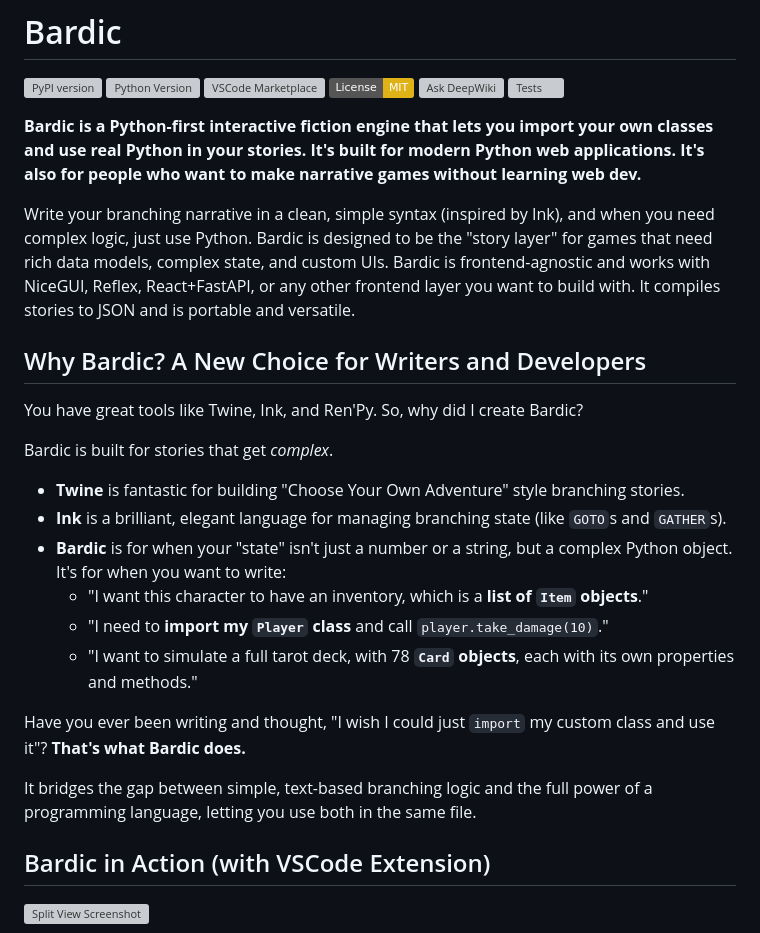
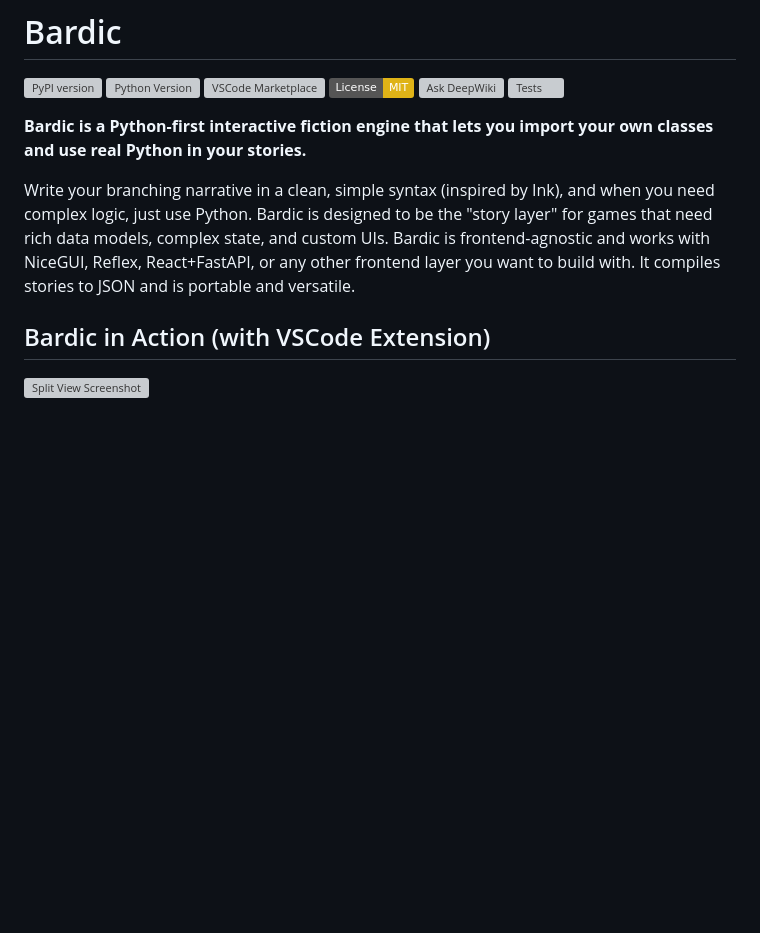
Before and after one commit to katelouie/bardic, a Markdown page: README.md, the part around one of its changes. Drawn GitHub-style; badges without logos; blank space fills up the shorter version; grey boxes are pictures that could not be loaded.

```diff
--- a/README.md
+++ b/README.md
@@ -8,26 +8,9 @@
 [![Tests](https://github.com/katelouie/bardic/actions/workflows/test.yml/badge.svg)](https://github.com/katelouie/bardic/actions/workflows/test.yml)
 <!-- [![Coverage](https://codecov.io/gh/YOUR_USERNAME/bardic/branch/main/graph/badge.svg)](https://codecov.io/gh/YOUR_USERNAME/bardic) -->
 
-**Bardic is a Python-first interactive fiction engine that lets you import your own classes and use real Python in your stories. It's built for modern Python web applications. It's also for people who want to make narrative games without learning web dev.**
+**Bardic is a Python-first interactive fiction engine that lets you import your own classes and use real Python in your stories.**
 
 Write your branching narrative in a clean, simple syntax (inspired by Ink), and when you need complex logic, just use Python. Bardic is designed to be the "story layer" for games that need rich data models, complex state, and custom UIs. Bardic is frontend-agnostic and works with NiceGUI, Reflex, React+FastAPI, or any other frontend layer you want to build with. It compiles stories to JSON and is portable and versatile.
-
-## Why Bardic? A New Choice for Writers and Developers
-
-You have great tools like Twine, Ink, and Ren'Py. So, why did I create Bardic?
-
-Bardic is built for stories that get *complex*.
-
-- **Twine** is fantastic for building "Choose Your Own Adventure" style branching stories.
-- **Ink** is a brilliant, elegant language for managing branching state (like `GOTO`s and `GATHER`s).
-- **Bardic** is for when your "state" isn't just a number or a string, but a complex Python object. It's for when you want to write:
-  - "I want this character to have an inventory, which is a **list of `Item` objects**."
-  - "I need to **import my `Player` class** and call `player.take_damage(10)`."
-  - "I want to simulate a full tarot deck, with 78 **`Card` objects**, each with its own properties and methods."
-
-Have you ever been writing and thought, "I wish I could just `import` my custom class and use it"? **That's what Bardic does.**
-
-It bridges the gap between simple, text-based branching logic and the full power of a programming language, letting you use both in the same file.
 
 ## Bardic in Action (with VSCode Extension)
 
```
Also changed, not shown: other parts of README.md (+69 -47 lines).
